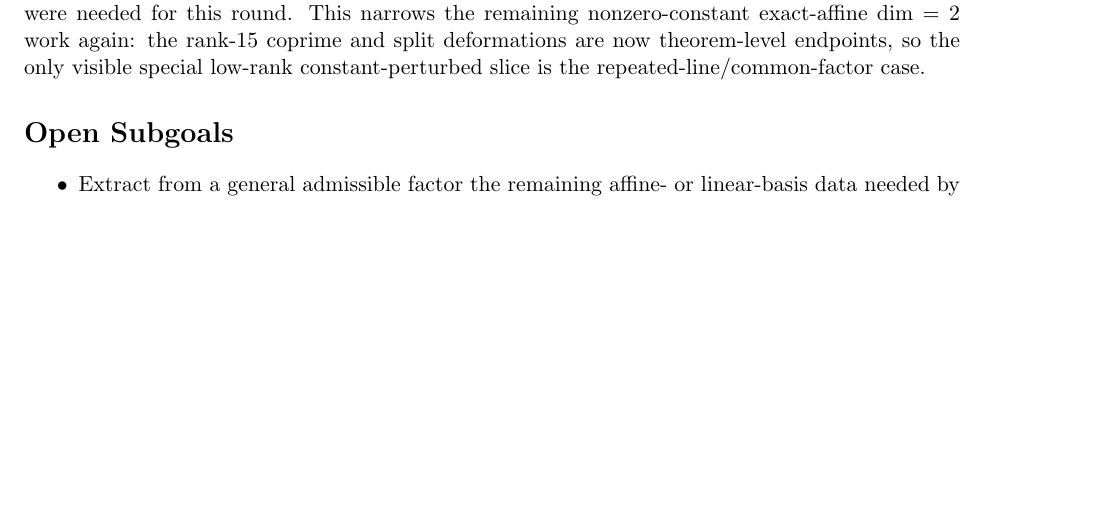
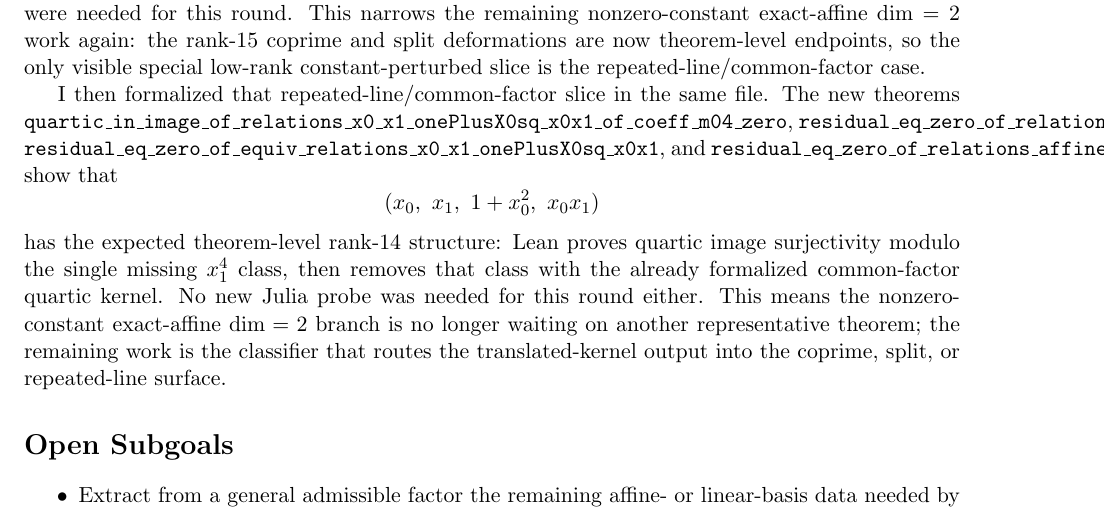
Before and after one commit to yuanchenyang/nonconvex_sos_landscape, a LaTeX document (writeup/exploration_log.tex): part of page 30 of 30, cut so that both start at the same text, the shorter picture padded with empty space. Compiled offline with pdfLaTeX.

Commit message:
Formalize common-factor constant low-affine slice

```diff
--- a/writeup/exploration_log.tex
+++ b/writeup/exploration_log.tex
@@ -2057,6 +2057,25 @@ and split deformations are now theorem-level endpoints, so the only visible
 special low-rank constant-perturbed slice is the repeated-line/common-factor
 case.
 
+I then formalized that repeated-line/common-factor slice in the same file. The
+new theorems
+\texttt{quartic\_in\_image\_of\_relations\_x0\_x1\_onePlusX0sq\_x0x1\_of\_coeff\_m04\_zero},
+\texttt{residual\_eq\_zero\_of\_relations\_x0\_x1\_onePlusX0sq\_x0x1},
+\texttt{residual\_eq\_zero\_of\_equiv\_relations\_x0\_x1\_onePlusX0sq\_x0x1},
+and
+\texttt{residual\_eq\_zero\_of\_relations\_affinePair\_onePlusX0sq\_x0x1}
+show that
+\[
+  (x_0,\ x_1,\ 1 + x_0^2,\ x_0x_1)
+\]
+has the expected theorem-level rank-\(14\) structure: Lean proves quartic image
+surjectivity modulo the single missing \(x_1^4\) class, then removes that class
+with the already formalized common-factor quartic kernel. No new Julia probe was
+needed for this round either. This means the nonzero-constant exact-affine
+\(\dim=2\) branch is no longer waiting on another representative theorem; the
+remaining work is the classifier that routes the translated-kernel output into
+the coprime, split, or repeated-line surface.
+
 \section*{Open Subgoals}
 \begin{itemize}
 \item Extract from a general admissible factor the remaining affine- or
```
Also changed, not shown: writeup/blueprint.tex (+17 -0 lines), 1 other file.
